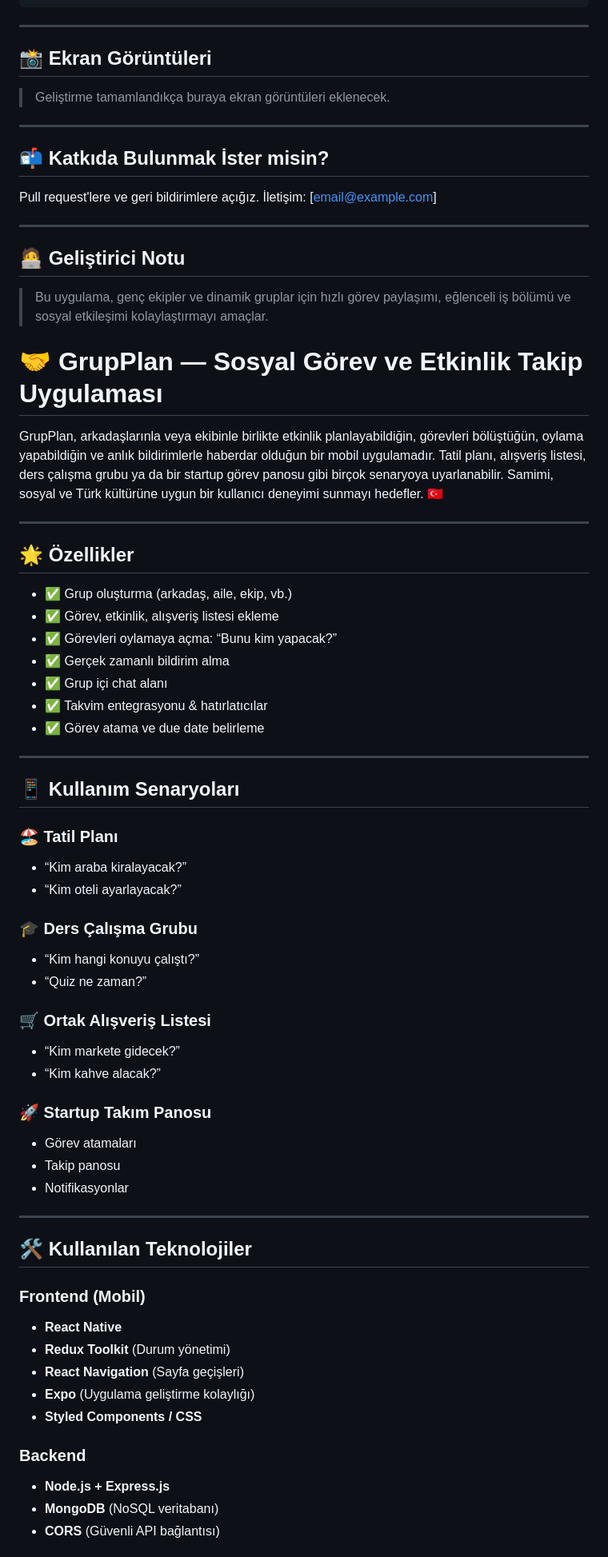
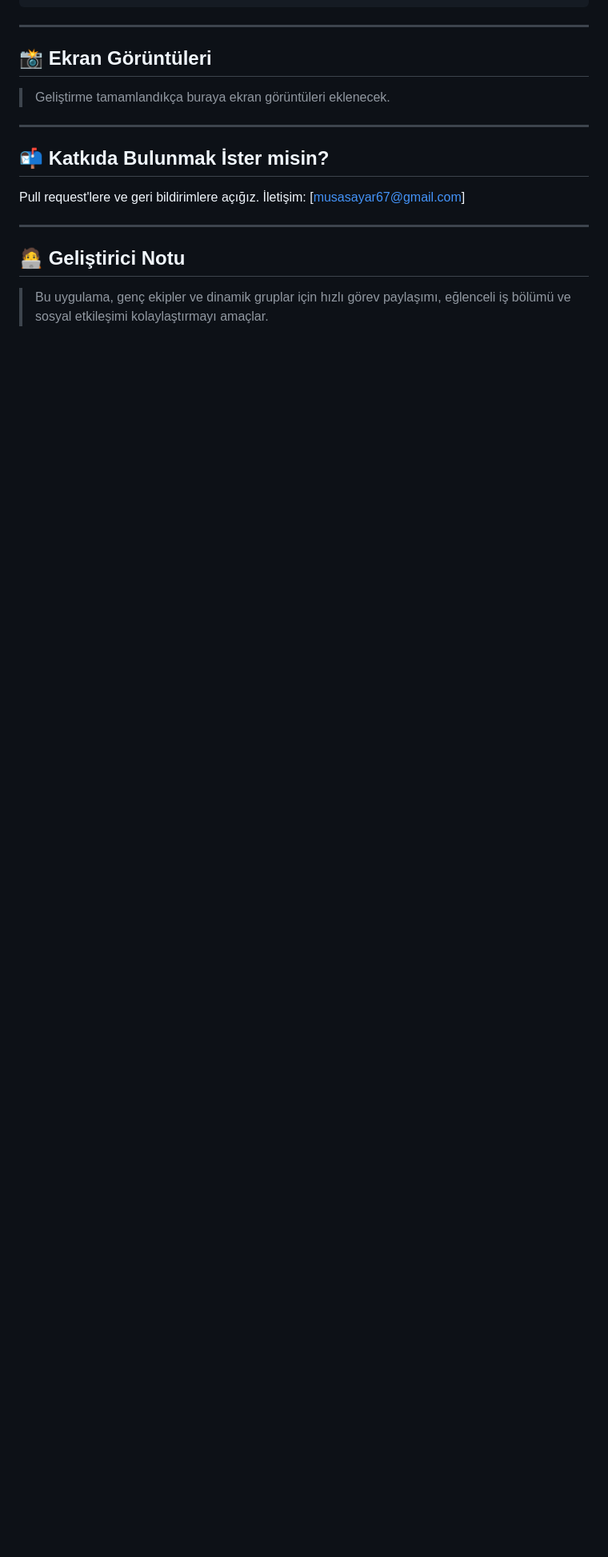
Before and after one commit to musayar9/PayPlan-Mobile, a Markdown page: README.md, the part around one of its changes. Shown at 80% size. Rendered like a GitHub page; blank space fills up the shorter version.

```diff
--- a/README.md
+++ b/README.md
@@ -123,72 +120,10 @@ npx expo start
 ## 📬 Katkıda Bulunmak İster misin?
 
 Pull request'lere ve geri bildirimlere açığız.
-İletişim: \[[email@example.com](mailto:email@example.com)]
-
+İletişim: \[[musasayar67@gmail.com](mailto:musasayar67@gmail.com)]
+>
 ---
 
 ## 🧑‍💻 Geliştirici Notu
 
 > Bu uygulama, genç ekipler ve dinamik gruplar için hızlı görev paylaşımı, eğlenceli iş bölümü ve sosyal etkileşimi kolaylaştırmayı amaçlar.
-
-# 🤝 GrupPlan — Sosyal Görev ve Etkinlik Takip Uygulaması
-
-GrupPlan, arkadaşlarınla veya ekibinle birlikte etkinlik planlayabildiğin, görevleri bölüştüğün, oylama yapabildiğin ve anlık bildirimlerle haberdar olduğun bir mobil uygulamadır.
-Tatil planı, alışveriş listesi, ders çalışma grubu ya da bir startup görev panosu gibi birçok senaryoya uyarlanabilir.
-Samimi, sosyal ve Türk kültürüne uygun bir kullanıcı deneyimi sunmayı hedefler. 🇹🇷
-
----
-
-## 🌟 Özellikler
-
-- ✅ Grup oluşturma (arkadaş, aile, ekip, vb.)
-- ✅ Görev, etkinlik, alışveriş listesi ekleme
-- ✅ Görevleri oylamaya açma: “Bunu kim yapacak?”
-- ✅ Gerçek zamanlı bildirim alma
-- ✅ Grup içi chat alanı
-- ✅ Takvim entegrasyonu & hatırlatıcılar
-- ✅ Görev atama ve due date belirleme
-
----
-
-## 📱 Kullanım Senaryoları
-
-### 🏖️ Tatil Planı
-
-- “Kim araba kiralayacak?”
-- “Kim oteli ayarlayacak?”
-
-### 🎓 Ders Çalışma Grubu
-
-- “Kim hangi konuyu çalıştı?”
-- “Quiz ne zaman?”
-
-### 🛒 Ortak Alışveriş Listesi
-
-- “Kim markete gidecek?”
-- “Kim kahve alacak?”
-
-### 🚀 Startup Takım Panosu
-
-- Görev atamaları
-- Takip panosu
-- Notifikasyonlar
-
----
-
-## 🛠️ Kullanılan Teknolojiler
-
-### Frontend (Mobil)
-
-- **React Native**
-- **Redux Toolkit** (Durum yönetimi)
-- **React Navigation** (Sayfa geçişleri)
-- **Expo** (Uygulama geliştirme kolaylığı)
-- **Styled Components / CSS**
-
-### Backend
-
-- **Node.js + Express.js**
-- **MongoDB** (NoSQL veritabanı)
-- **CORS** (Güvenli API bağlantısı)
-
```
Also changed, not shown: other parts of README.md (+2 -71 lines).
